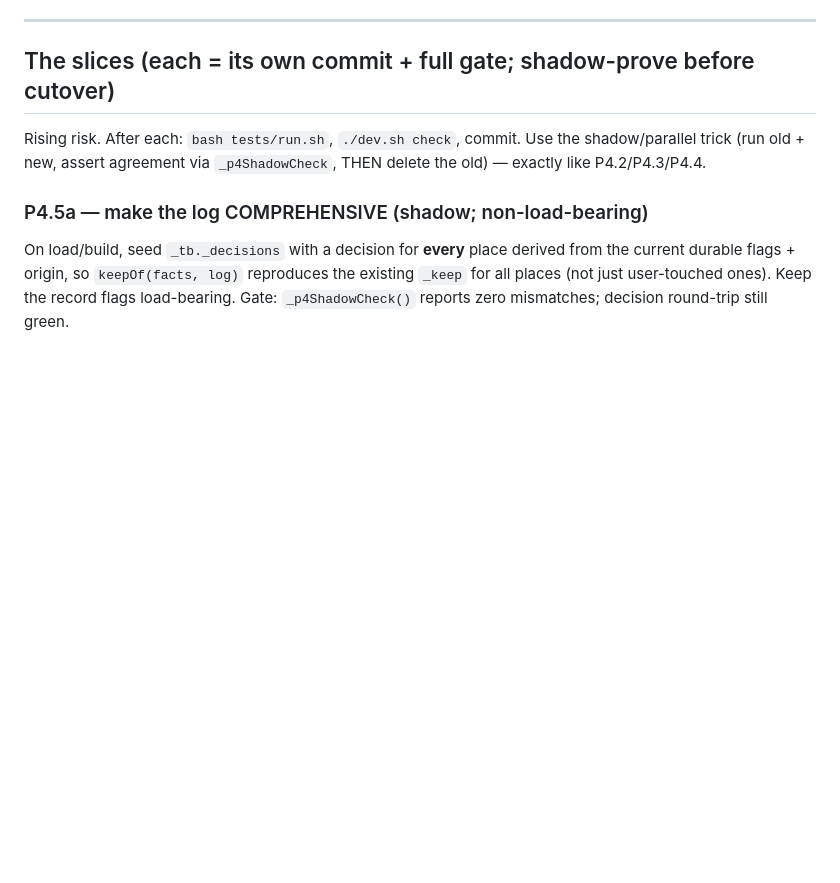
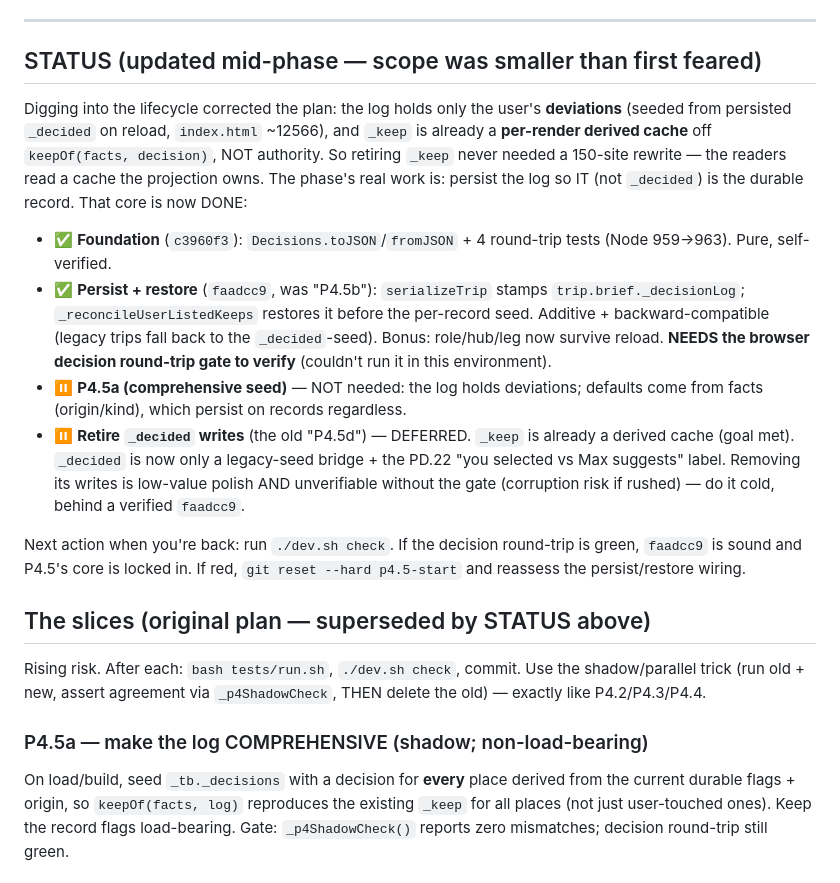
Before and after one commit to nealgoldstein/max, a Markdown page: P4.5-PLAN.md, the part around the change. Rendered like a GitHub page; blank space fills up the shorter version.

Commit message:
P4.5 plan: record mid-phase status + corrected (smaller) scope

```diff
--- a/P4.5-PLAN.md
+++ b/P4.5-PLAN.md
@@ -41,7 +41,35 @@ decisions survive) is the load-bearing test.
 
 ---
 
-## The slices (each = its own commit + full gate; shadow-prove before cutover)
+## STATUS (updated mid-phase — scope was smaller than first feared)
+
+Digging into the lifecycle corrected the plan: the log holds only the user's
+**deviations** (seeded from persisted `_decided` on reload, `index.html` ~12566),
+and `_keep` is already a **per-render derived cache** off `keepOf(facts, decision)`,
+NOT authority. So retiring `_keep` never needed a 150-site rewrite — the readers
+read a cache the projection owns. The phase's real work is: persist the log so
+IT (not `_decided`) is the durable record. That core is now DONE:
+
+- ✅ **Foundation** (`c3960f3`): `Decisions.toJSON`/`fromJSON` + 4 round-trip
+  tests (Node 959→963). Pure, self-verified.
+- ✅ **Persist + restore** (`faadcc9`, was "P4.5b"): `serializeTrip` stamps
+  `trip.brief._decisionLog`; `_reconcileUserListedKeeps` restores it before the
+  per-record seed. Additive + backward-compatible (legacy trips fall back to the
+  `_decided`-seed). Bonus: role/hub/leg now survive reload. **NEEDS the browser
+  decision round-trip gate to verify** (couldn't run it in this environment).
+- ⏸️ **P4.5a (comprehensive seed)** — NOT needed: the log holds deviations;
+  defaults come from facts (origin/kind), which persist on records regardless.
+- ⏸️ **Retire `_decided` writes** (the old "P4.5d") — DEFERRED. `_keep` is
+  already a derived cache (goal met). `_decided` is now only a legacy-seed
+  bridge + the PD.22 "you selected vs Max suggests" label. Removing its writes
+  is low-value polish AND unverifiable without the gate (corruption risk if
+  rushed) — do it cold, behind a verified `faadcc9`.
+
+Next action when you're back: run `./dev.sh check`. If the decision round-trip
+is green, `faadcc9` is sound and P4.5's core is locked in. If red, `git reset
+--hard p4.5-start` and reassess the persist/restore wiring.
+
+## The slices (original plan — superseded by STATUS above)
 
 Rising risk. After each: `bash tests/run.sh`, `./dev.sh check`, commit. Use the
 shadow/parallel trick (run old + new, assert agreement via `_p4ShadowCheck`,
```
